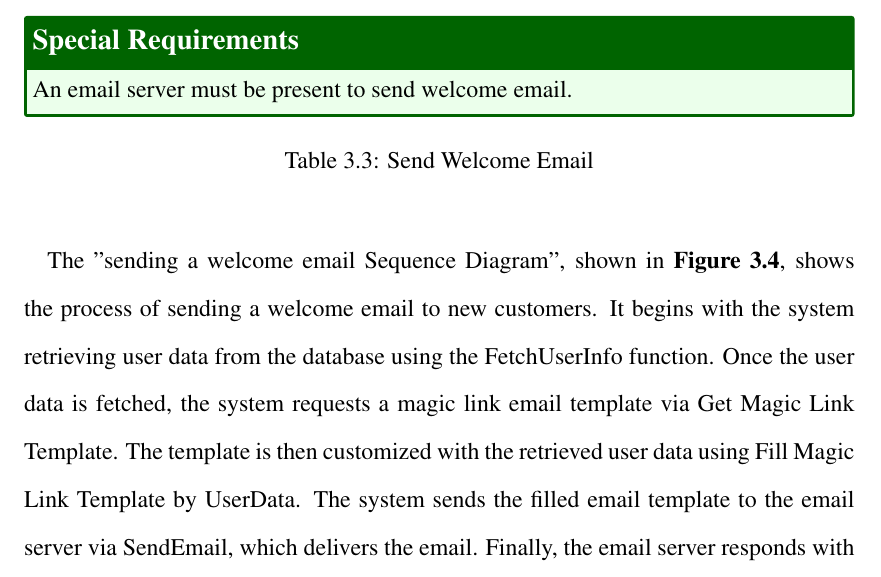
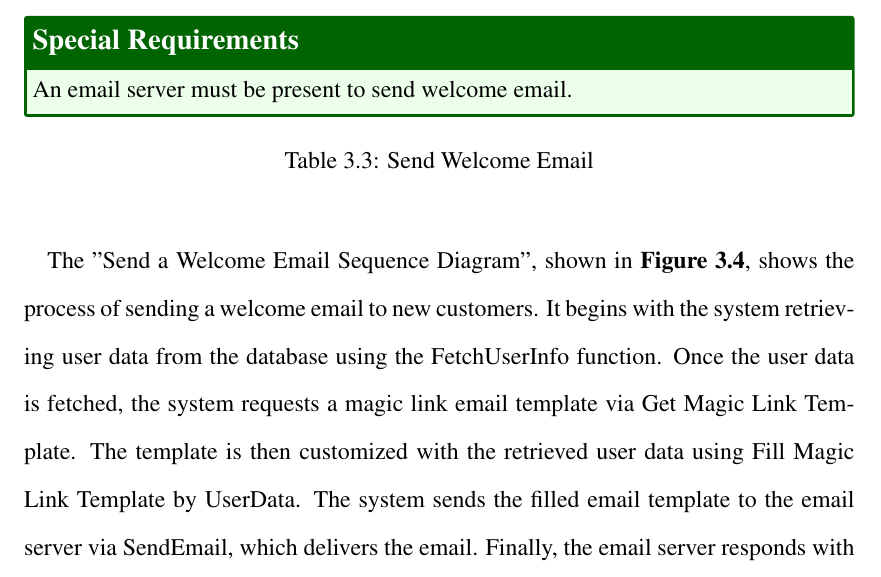
Before and after one commit to jadwalapp/symmetrical-spoon, a LaTeX thesis (docs/gp1/gp1.tex, which reads docs/gp1/parts/use-cases/send-welcome-email.tex): part of page 42 of 96, cut so that both start at the same text. Compiled offline with pdfLaTeX.

Commit message:
fix small spelling issue

```diff
--- a/docs/gp1/parts/use-cases/send-welcome-email.tex
+++ b/docs/gp1/parts/use-cases/send-welcome-email.tex
@@ -41,4 +41,4 @@
   \label{fig:seq/send-welcome-email}
 \end{figure}
 
-The "sending a welcome email Sequence Diagram", shown in \textbf{Figure~\ref{fig:seq/send-welcome-email}}, shows the process of sending a welcome email to new customers. It begins with the system retrieving user data from the database using the FetchUserInfo function. Once the user data is fetched, the system requests a magic link email template via Get Magic Link Template. The template is then customized with the retrieved user data using Fill Magic Link Template by UserData. The system sends the filled email template to the email server via SendEmail, which delivers the email. Finally, the email server responds with EmailSentResponse, confirming the email's successful dispatch. This sequence ensures personalized and reliable email delivery.
+The "Send a Welcome Email Sequence Diagram", shown in \textbf{Figure~\ref{fig:seq/send-welcome-email}}, shows the process of sending a welcome email to new customers. It begins with the system retrieving user data from the database using the FetchUserInfo function. Once the user data is fetched, the system requests a magic link email template via Get Magic Link Template. The template is then customized with the retrieved user data using Fill Magic Link Template by UserData. The system sends the filled email template to the email server via SendEmail, which delivers the email. Finally, the email server responds with EmailSentResponse, confirming the email's successful dispatch. This sequence ensures personalized and reliable email delivery.
```
